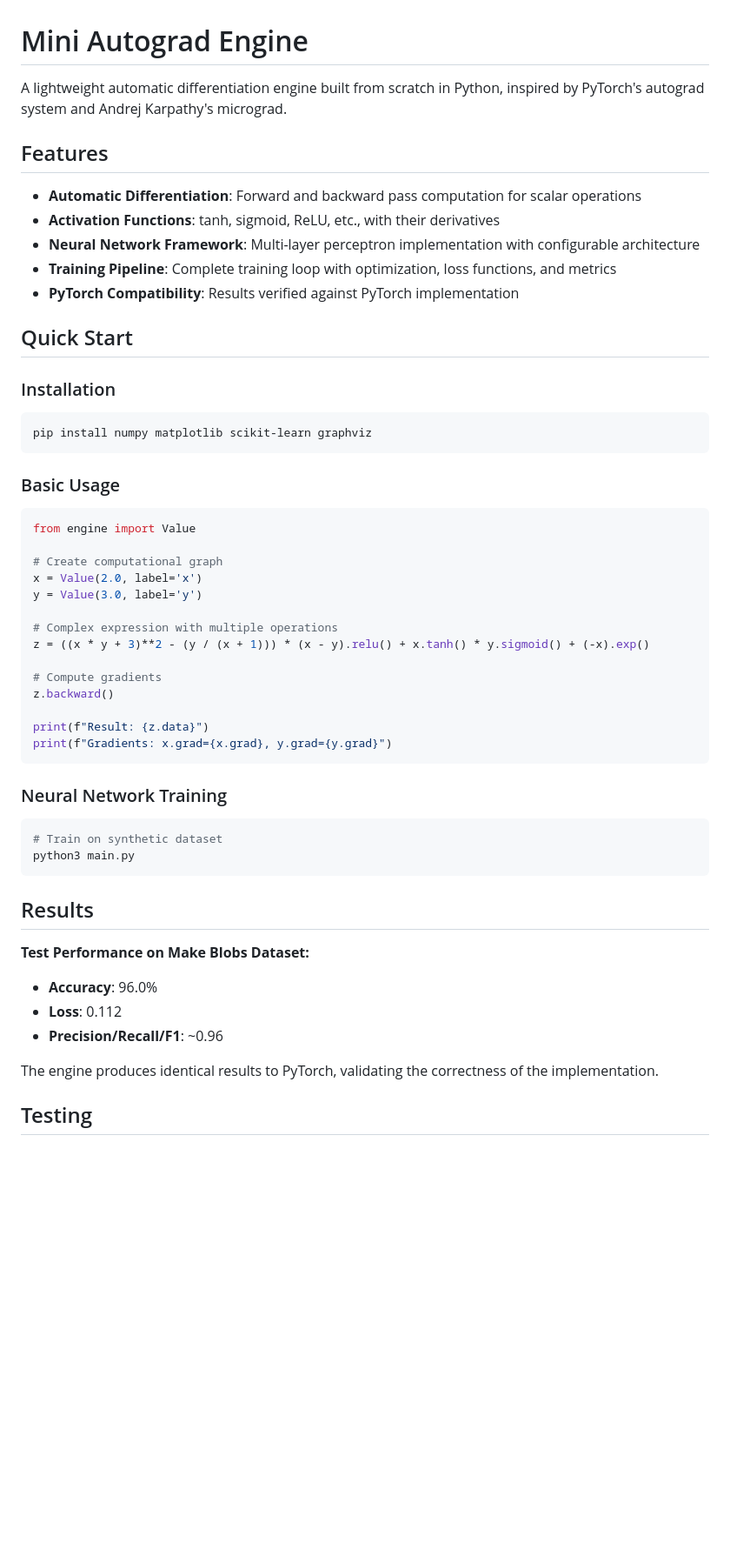
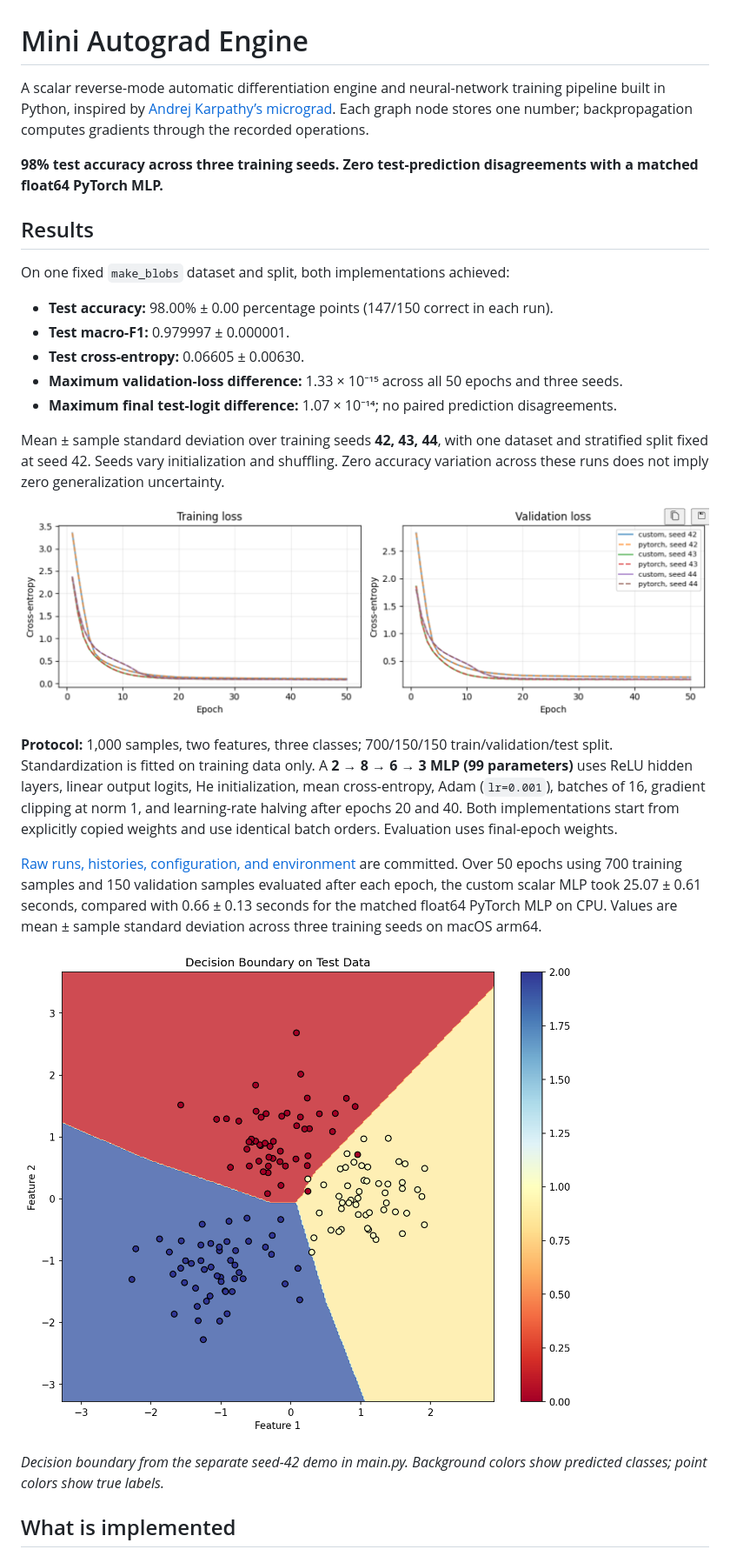
Before and after one commit to apoorv19151/mini-autograd-engine, a Markdown page: README.md, the part around one of its changes. Shown at 87% size. Drawn GitHub-style; pictures changed too: docs/assets/benchmark_curves.png (added); blank space fills up the shorter version.

Commit message:
docs: update README.md and add benchmark curves

````diff
--- a/README.md
+++ b/README.md
@@ -1,56 +1,30 @@
 # Mini Autograd Engine
 
-A lightweight automatic differentiation engine built from scratch in Python, inspired by PyTorch's autograd system and Andrej Karpathy's micrograd.
+A scalar reverse-mode automatic differentiation engine and neural-network training pipeline built in Python, inspired by [Andrej Karpathy’s micrograd](https://github.com/karpathy/micrograd). Each graph node stores one number; backpropagation computes gradients through the recorded operations.
 
-## Features
-
-- **Automatic Differentiation**: Forward and backward pass computation for scalar operations
-- **Activation Functions**: tanh, sigmoid, ReLU, etc., with their derivatives
-- **Neural Network Framework**: Multi-layer perceptron implementation with configurable architecture
-- **Training Pipeline**: Complete training loop with optimization, loss functions, and metrics
-- **PyTorch Compatibility**: Results verified against PyTorch implementation
-
-## Quick Start
-
-### Installation
-
-```bash
-pip install numpy matplotlib scikit-learn graphviz
-```
-
-### Basic Usage
-
-```python
-from engine import Value
-
-# Create computational graph
-x = Value(2.0, label='x')
-y = Value(3.0, label='y')
-
-# Complex expression with multiple operations
-z = ((x * y + 3)**2 - (y / (x + 1))) * (x - y).relu() + x.tanh() * y.sigmoid() + (-x).exp()
-
-# Compute gradients
-z.backward()
-
-print(f"Result: {z.data}")
-print(f"Gradients: x.grad={x.grad}, y.grad={y.grad}")
-```
-
-### Neural Network Training
-
-```python
-# Train on synthetic dataset
-python3 main.py
-```
+**98% test accuracy across three training seeds. Zero test-prediction disagreements with a matched float64 PyTorch MLP.**
 
 ## Results
 
-**Test Performance on Make Blobs Dataset:**
-- **Accuracy**: 96.0%
-- **Loss**: 0.112
-- **Precision/Recall/F1**: ~0.96
+On one fixed `make_blobs` dataset and split, both implementations achieved:
 
-The engine produces identical results to PyTorch, validating the correctness of the implementation.
+- **Test accuracy:** 98.00% ± 0.00 percentage points (147/150 correct in each run).
+- **Test macro-F1:** 0.979997 ± 0.000001.
+- **Test cross-entropy:** 0.06605 ± 0.00630.
+- **Maximum validation-loss difference:** 1.33 × 10⁻¹⁵ across all 50 epochs and three seeds.
+- **Maximum final test-logit difference:** 1.07 × 10⁻¹⁴; no paired prediction disagreements.
 
-## Testing
+Mean ± sample standard deviation over training seeds **42, 43, 44**, with one dataset and stratified split fixed at seed 42. Seeds vary initialization and shuffling. Zero accuracy variation across these runs does not imply zero generalization uncertainty.
+
+![Training and validation loss for the custom engine and PyTorch across three seeds](docs/assets/benchmark_curves.png)
+
+**Protocol:** 1,000 samples, two features, three classes; 700/150/150 train/validation/test split. Standardization is fitted on training data only. A **2 → 8 → 6 → 3 MLP (99 parameters)** uses ReLU hidden layers, linear output logits, He initialization, mean cross-entropy, Adam (`lr=0.001`), batches of 16, gradient clipping at norm 1, and learning-rate halving after epochs 20 and 40. Both implementations start from explicitly copied weights and use identical batch orders. Evaluation uses final-epoch weights.
+
+[Raw runs, histories, configuration, and environment](results/benchmark_blobs/summary.json) are committed. Over 50 epochs using 700 training samples and 150 validation samples evaluated after each epoch, the custom scalar MLP took 25.07 ± 0.61 seconds, compared with 0.66 ± 0.13 seconds for the matched float64 PyTorch MLP on CPU. Values are mean ± sample standard deviation across three training seeds on macOS arm64.
+
+![Decision boundary from the separate seed-42 demo](results/blobs_seed42/decision_boundary.png)
+
+*Decision boundary from the separate seed-42 demo in main.py. Background colors show predicted classes; point colors show true labels.*
+
+## What is implemented
+
````
Also changed, not shown: other parts of README.md (+49 -16 lines).
